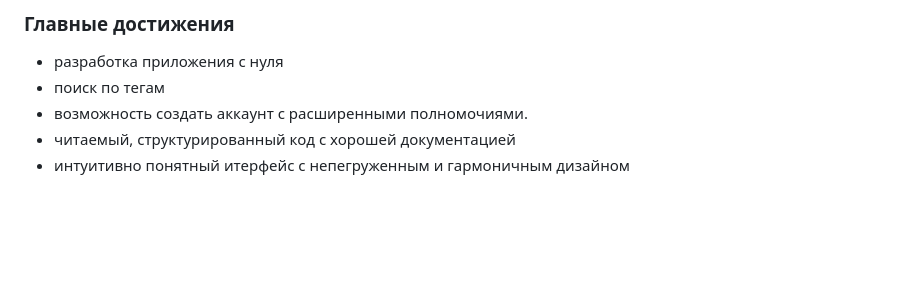
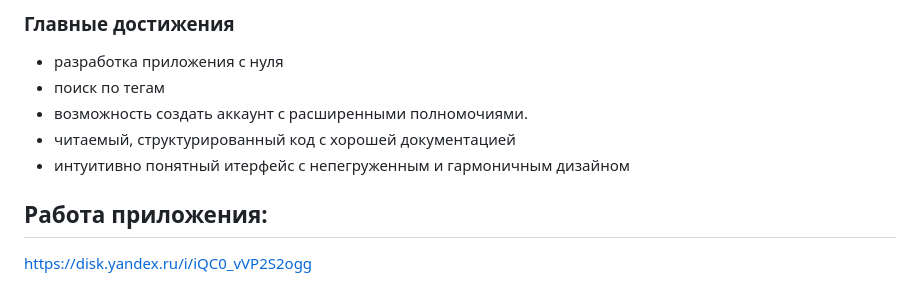
Before and after one commit to miurwur/lab11, a Markdown page: README.md, the part around the change. Rendered like a GitHub page; blank space fills up the shorter version.

```diff
--- a/README.md
+++ b/README.md
@@ -104,3 +104,6 @@ lab11/
 - возможность создать аккаунт с расширенными полномочиями.
 - читаемый, структурированный код с хорошей документацией
 - интуитивно понятный итерфейс с непегруженным и гармоничным дизайном
+
+## Работа приложения:
+https://disk.yandex.ru/i/iQC0_vVP2S2ogg
```
